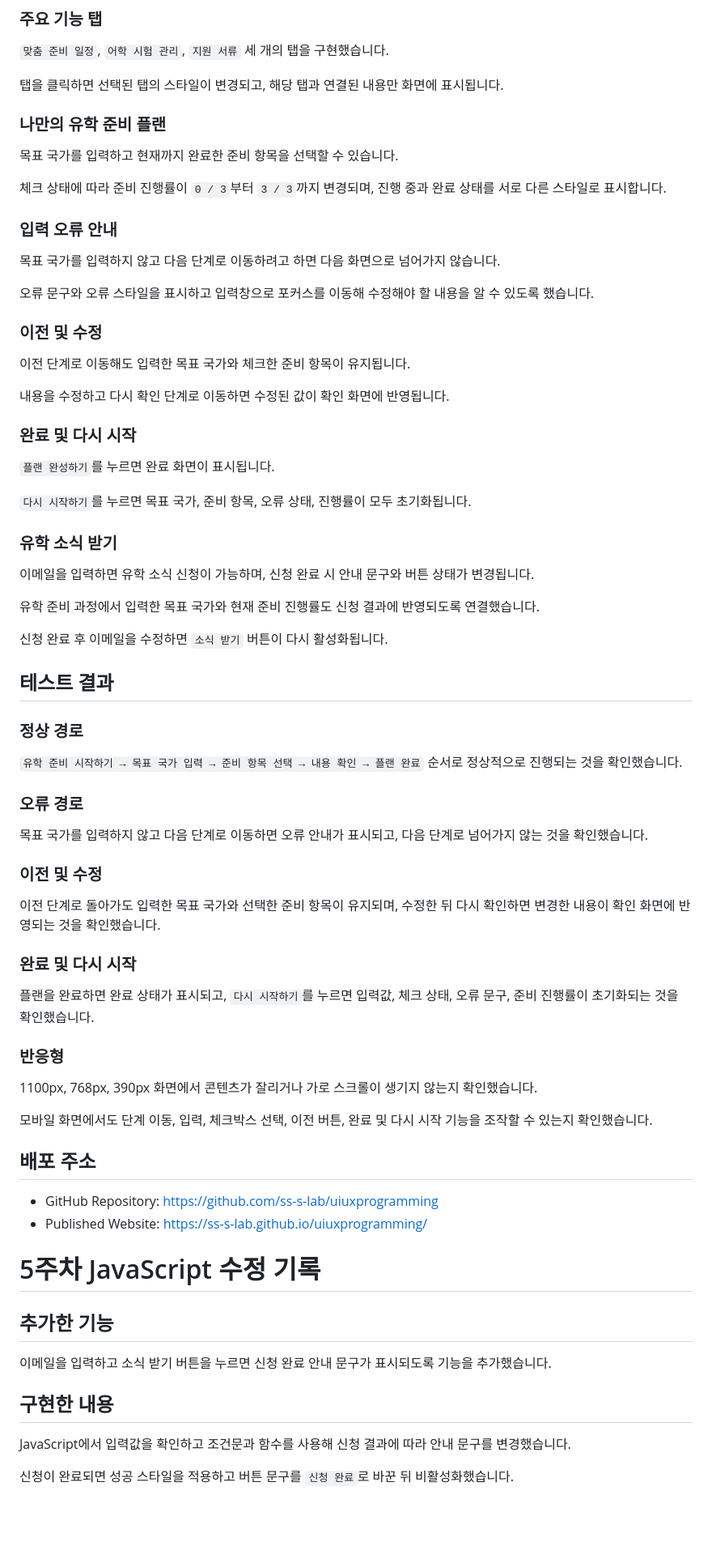
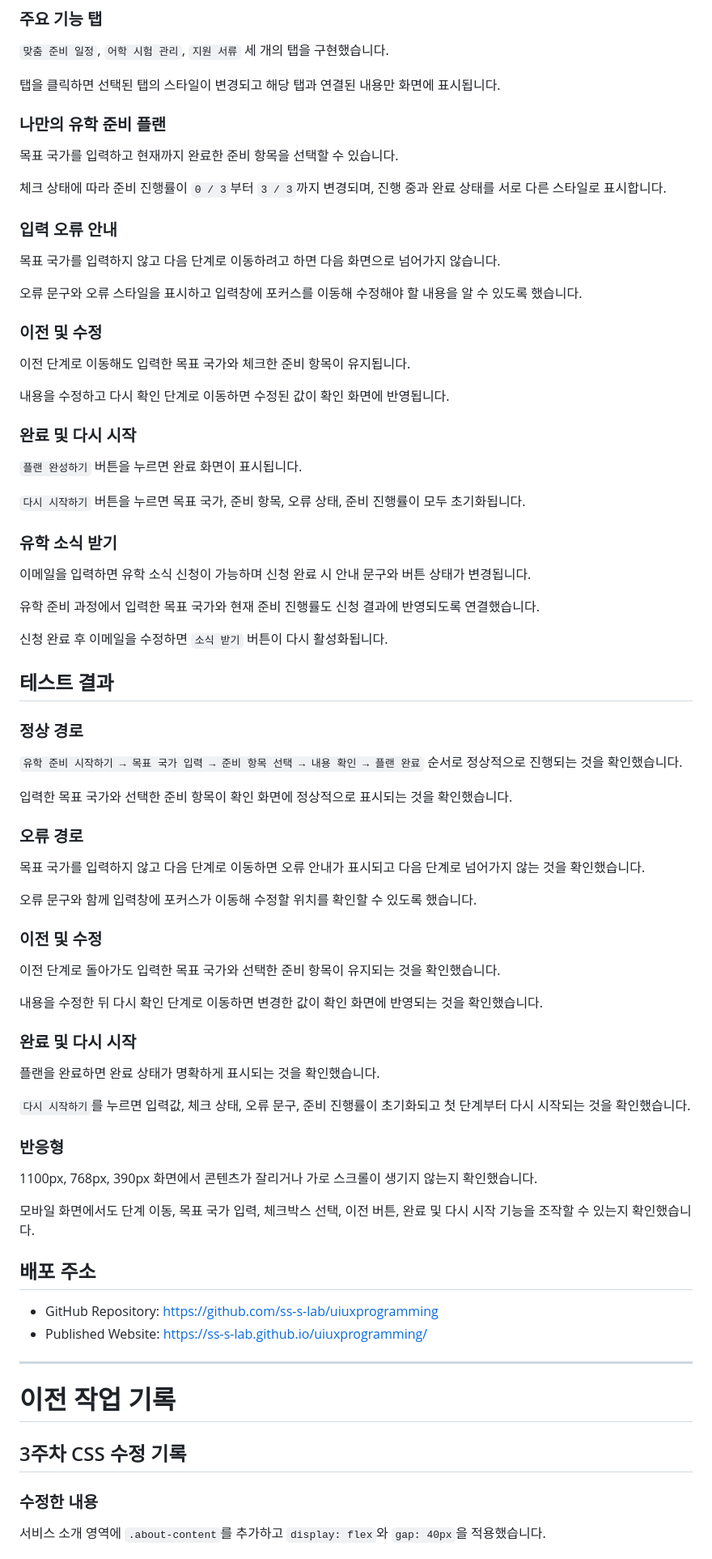
Before and after one commit to ss-s-lab/uiuxprogramming, a Markdown page: README.md, the part around one of its changes. Shown at 81% size. Rendered like a GitHub page; blank space fills up the shorter version.

```diff
--- a/README.md
+++ b/README.md
@@ -117,7 +55,7 @@ StudyPath는 해외 유학을 준비하는 사용자가 목표 국가를 정하
 
 `맞춤 준비 일정`, `어학 시험 관리`, `지원 서류` 세 개의 탭을 구현했습니다.
 
-탭을 클릭하면 선택된 탭의 스타일이 변경되고, 해당 탭과 연결된 내용만 화면에 표시됩니다.
+탭을 클릭하면 선택된 탭의 스타일이 변경되고 해당 탭과 연결된 내용만 화면에 표시됩니다.
 
 ### 나만의 유학 준비 플랜
 
@@ -129,7 +67,7 @@ StudyPath는 해외 유학을 준비하는 사용자가 목표 국가를 정하
 
 목표 국가를 입력하지 않고 다음 단계로 이동하려고 하면 다음 화면으로 넘어가지 않습니다.
 
-오류 문구와 오류 스타일을 표시하고 입력창으로 포커스를 이동해 수정해야 할 내용을 알 수 있도록 했습니다.
+오류 문구와 오류 스타일을 표시하고 입력창에 포커스를 이동해 수정해야 할 내용을 알 수 있도록 했습니다.
 
 ### 이전 및 수정
 
@@ -139,13 +77,13 @@ StudyPath는 해외 유학을 준비하는 사용자가 목표 국가를 정하
 
 ### 완료 및 다시 시작
 
-`플랜 완성하기`를 누르면 완료 화면이 표시됩니다.
+`플랜 완성하기` 버튼을 누르면 완료 화면이 표시됩니다.
 
-`다시 시작하기`를 누르면 목표 국가, 준비 항목, 오류 상태, 진행률이 모두 초기화됩니다.
+`다시 시작하기` 버튼을 누르면 목표 국가, 준비 항목, 오류 상태, 준비 진행률이 모두 초기화됩니다.
 
 ### 유학 소식 받기
 
-이메일을 입력하면 유학 소식 신청이 가능하며, 신청 완료 시 안내 문구와 버튼 상태가 변경됩니다.
+이메일을 입력하면 유학 소식 신청이 가능하며 신청 완료 시 안내 문구와 버튼 상태가 변경됩니다.
 
 유학 준비 과정에서 입력한 목표 국가와 현재 준비 진행률도 신청 결과에 반영되도록 연결했습니다.
 
@@ -157,40 +95,44 @@ StudyPath는 해외 유학을 준비하는 사용자가 목표 국가를 정하
 
 `유학 준비 시작하기 → 목표 국가 입력 → 준비 항목 선택 → 내용 확인 → 플랜 완료` 순서로 정상적으로 진행되는 것을 확인했습니다.
 
+입력한 목표 국가와 선택한 준비 항목이 확인 화면에 정상적으로 표시되는 것을 확인했습니다.
+
 ### 오류 경로
 
-목표 국가를 입력하지 않고 다음 단계로 이동하면 오류 안내가 표시되고, 다음 단계로 넘어가지 않는 것을 확인했습니다.
+목표 국가를 입력하지 않고 다음 단계로 이동하면 오류 안내가 표시되고 다음 단계로 넘어가지 않는 것을 확인했습니다.
+
+오류 문구와 함께 입력창에 포커스가 이동해 수정할 위치를 확인할 수 있도록 했습니다.
 
 ### 이전 및 수정
 
-이전 단계로 돌아가도 입력한 목표 국가와 선택한 준비 항목이 유지되며, 수정한 뒤 다시 확인하면 변경한 내용이 확인 화면에 반영되는 것을 확인했습니다.
+이전 단계로 돌아가도 입력한 목표 국가와 선택한 준비 항목이 유지되는 것을 확인했습니다.
+
+내용을 수정한 뒤 다시 확인 단계로 이동하면 변경한 값이 확인 화면에 반영되는 것을 확인했습니다.
 
 ### 완료 및 다시 시작
 
-플랜을 완료하면 완료 상태가 표시되고, `다시 시작하기`를 누르면 입력값, 체크 상태, 오류 문구, 준비 진행률이 초기화되는 것을 확인했습니다.
+플랜을 완료하면 완료 상태가 명확하게 표시되는 것을 확인했습니다.
+
+`다시 시작하기`를 누르면 입력값, 체크 상태, 오류 문구, 준비 진행률이 초기화되고 첫 단계부터 다시 시작되는 것을 확인했습니다.
 
 ### 반응형
 
 1100px, 768px, 390px 화면에서 콘텐츠가 잘리거나 가로 스크롤이 생기지 않는지 확인했습니다.
 
-모바일 화면에서도 단계 이동, 입력, 체크박스 선택, 이전 버튼, 완료 및 다시 시작 기능을 조작할 수 있는지 확인했습니다.
+모바일 화면에서도 단계 이동, 목표 국가 입력, 체크박스 선택, 이전 버튼, 완료 및 다시 시작 기능을 조작할 수 있는지 확인했습니다.
 
 ## 배포 주소
 
 - GitHub Repository: https://github.com/ss-s-lab/uiuxprogramming
 - Published Website: https://ss-s-lab.github.io/uiuxprogramming/
 
+---
 
-# 5주차 JavaScript 수정 기록
+# 이전 작업 기록
 
-## 추가한 기능
-이메일을 입력하고 소식 받기 버튼을 누르면
-신청 완료 안내 문구가 표시되도록 기능을 추가했습니다.
+## 3주차 CSS 수정 기록
 
-## 구현한 내용
-JavaScript에서 입력값을 확인하고 조건문과 함수를 사용해
-신청 결과에 따라 안내 문구를 변경했습니다.
+### 수정한 내용
 
-신청이 완료되면 성공 스타일을 적용하고
-버튼 문구를 `신청 완료`로 바꾼 뒤 비활성화했습니다.
+서비스 소개 영역에 `.about-content`를 추가하고 `display: flex`와 `gap: 40px`을 적용했습니다.
 
```
Also changed, not shown: other parts of README.md (+35 -93 lines).
